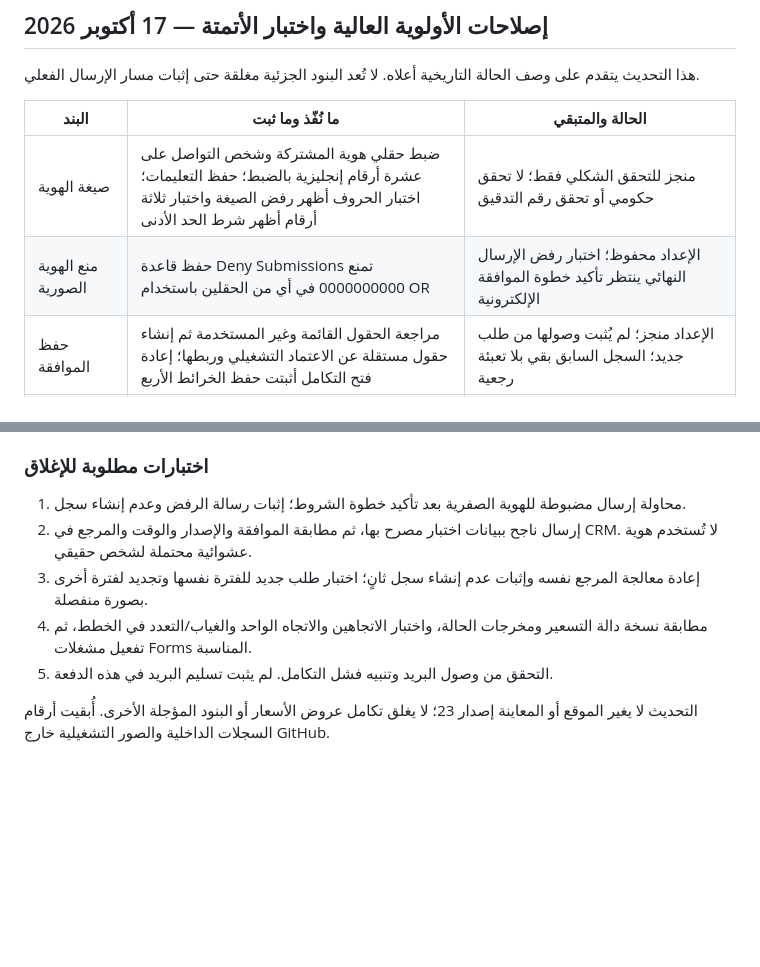
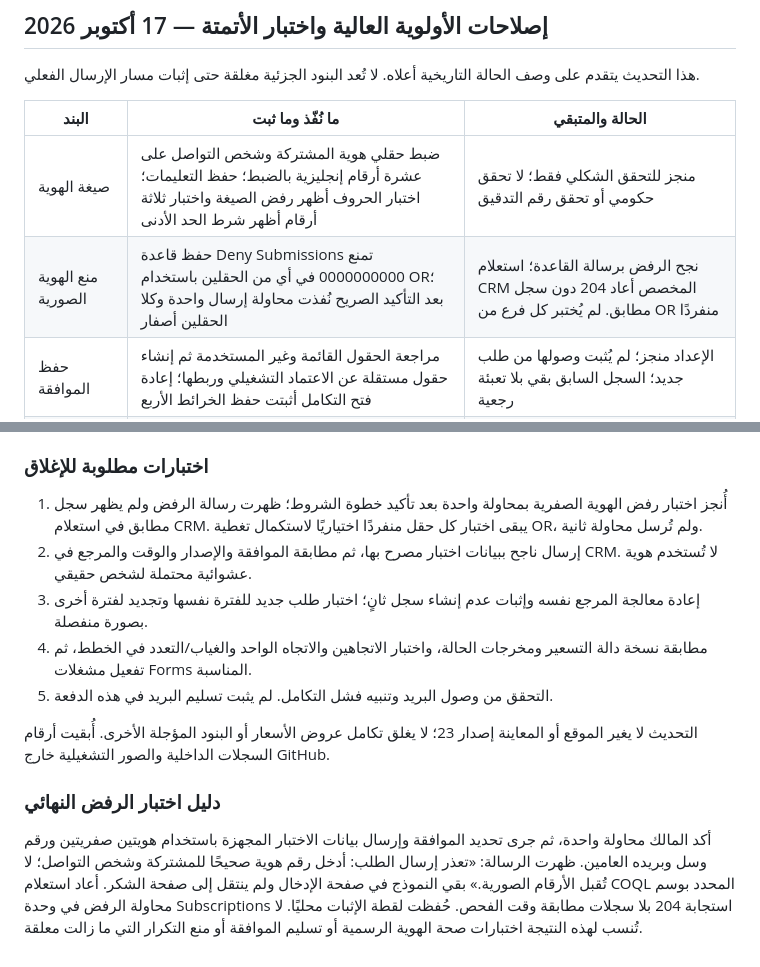
Before and after one commit to wusulsa/wosol-website, a Markdown page: docs/audits/2026-10-14-selected-improvements-ar.md, 2 parts joined by grey strips. GitHub-like rendering; blank space fills up the shorter version.

```diff
--- a/docs/audits/2026-10-14-selected-improvements-ar.md
+++ b/docs/audits/2026-10-14-selected-improvements-ar.md
@@ -152,7 +152,7 @@
 | البند | ما نُفّذ وما ثبت | الحالة والمتبقي |
 |---|---|---|
 | صيغة الهوية | ضبط حقلي هوية المشتركة وشخص التواصل على عشرة أرقام إنجليزية بالضبط؛ حفظ التعليمات؛ اختبار الحروف أظهر رفض الصيغة واختبار ثلاثة أرقام أظهر شرط الحد الأدنى | منجز للتحقق الشكلي فقط؛ لا تحقق حكومي أو تحقق رقم التدقيق |
-| منع الهوية الصورية | حفظ قاعدة Deny Submissions تمنع 0000000000 في أي من الحقلين باستخدام OR | الإعداد محفوظ؛ اختبار رفض الإرسال النهائي ينتظر تأكيد خطوة الموافقة الإلكترونية |
+| منع الهوية الصورية | حفظ قاعدة Deny Submissions تمنع 0000000000 في أي من الحقلين باستخدام OR؛ بعد التأكيد الصريح نُفذت محاولة إرسال واحدة وكلا الحقلين أصفار | نجح الرفض برسالة القاعدة؛ استعلام CRM المخصص أعاد 204 دون سجل مطابق. لم يُختبر كل فرع من OR منفردًا |
 | حفظ الموافقة | مراجعة الحقول القائمة وغير المستخدمة ثم إنشاء حقول مستقلة عن الاعتماد التشغيلي وربطها؛ إعادة فتح التكامل أثبتت حفظ الخرائط الأربع | الإعداد منجز؛ لم يُثبت وصولها من طلب جديد؛ السجل السابق بقي بلا تعبئة رجعية |
 | نسخة الشروط | حفظ النص الحالي بإصدار WOSOL-EDU-2026-10-17-v1 مع الترخيص 35/00001075 | يجب إصدار نسخة جديدة عند تغيير الشروط وتحديث الربط للمستقبل فقط؛ الملف النصي مرجع للنص وليس إثبات توقيع أو تحقق هوية |
 | تكرار معالجة الطلب نفسه | إنشاء Unique ID في Forms يبدأ من 202610170001 وربطه بحقل CRM فريد | الإعداد منجز؛ إعادة المحاولة بنفس المرجع لم تُختبر؛ Upsert بقي غير مفعّل، وقد تُرفض المحاولة المتكررة بدل تحديث السجل |
@@ -185,10 +185,14 @@
 
 ### اختبارات مطلوبة للإغلاق
 
-1. محاولة إرسال مضبوطة للهوية الصفرية بعد تأكيد خطوة الشروط؛ إثبات رسالة الرفض وعدم إنشاء سجل.
+1. أُنجز اختبار رفض الهوية الصفرية بمحاولة واحدة بعد تأكيد خطوة الشروط؛ ظهرت رسالة الرفض ولم يظهر سجل مطابق في استعلام CRM. يبقى اختبار كل حقل منفردًا اختياريًا لاستكمال تغطية OR، ولم تُرسل محاولة ثانية.
 2. إرسال ناجح ببيانات اختبار مصرح بها، ثم مطابقة الموافقة والإصدار والوقت والمرجع في CRM. لا تُستخدم هوية عشوائية محتملة لشخص حقيقي.
 3. إعادة معالجة المرجع نفسه وإثبات عدم إنشاء سجل ثانٍ؛ اختبار طلب جديد للفترة نفسها وتجديد لفترة أخرى بصورة منفصلة.
 4. مطابقة نسخة دالة التسعير ومخرجات الحالة، واختبار الاتجاهين والاتجاه الواحد والغياب/التعدد في الخطط، ثم تفعيل مشغلات Forms المناسبة.
 5. التحقق من وصول البريد وتنبيه فشل التكامل. لم يثبت تسليم البريد في هذه الدفعة.
 
 التحديث لا يغير الموقع أو المعاينة إصدار 23؛ لا يغلق تكامل عروض الأسعار أو البنود المؤجلة الأخرى. أُبقيت أرقام السجلات الداخلية والصور التشغيلية خارج GitHub.
+
+### دليل اختبار الرفض النهائي
+
+أكد المالك محاولة واحدة، ثم جرى تحديد الموافقة وإرسال بيانات الاختبار المجهزة باستخدام هويتين صفريتين ورقم وسل وبريده العامين. ظهرت الرسالة: «تعذر إرسال الطلب: أدخل رقم هوية صحيحًا للمشتركة وشخص التواصل؛ لا تُقبل الأرقام الصورية.» بقي النموذج في صفحة الإدخال ولم ينتقل إلى صفحة الشكر. أعاد استعلام COQL المحدد بوسم محاولة الرفض في وحدة Subscriptions استجابة 204 بلا سجلات مطابقة وقت الفحص. حُفظت لقطة الإثبات محليًا. لا تُنسب لهذه النتيجة اختبارات صحة الهوية الرسمية أو تسليم الموافقة أو منع التكرار التي ما زالت معلقة.
```
Also changed, not shown: CONTINUATION.md (+1 -1 lines), docs/audits/2026-10-14-implementation-checklist-ar.md (+2 -1 lines).
